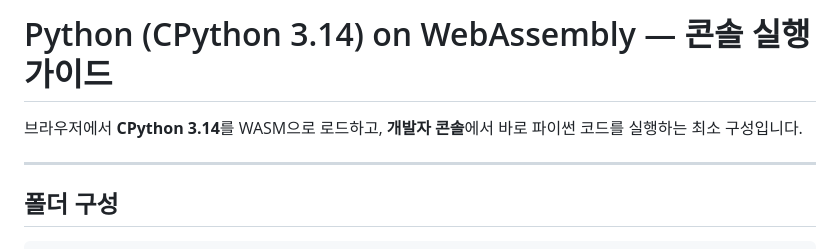
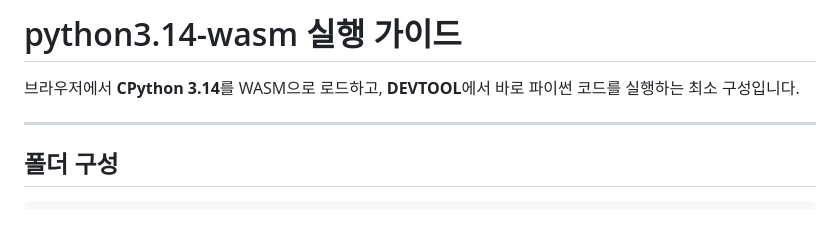
Before and after one commit to dxdxffgg99/python3.14-wasm, a Markdown page: README.md, the part around the change. Drawn GitHub-style; blank space fills up the shorter version.

Commit message:
Revise README title and description for clarity
Updated the title and a description in the README.

```diff
--- a/README.md
+++ b/README.md
@@ -1,6 +1,6 @@
-# Python (CPython 3.14) on WebAssembly — 콘솔 실행 가이드
+# python3.14-wasm 실행 가이드
 
-브라우저에서 **CPython 3.14**를 WASM으로 로드하고, **개발자 콘솔**에서 바로 파이썬 코드를 실행하는 최소 구성입니다.
+브라우저에서 **CPython 3.14**를 WASM으로 로드하고, **DEVTOOL**에서 바로 파이썬 코드를 실행하는 최소 구성입니다.
 
 ---
 
```
